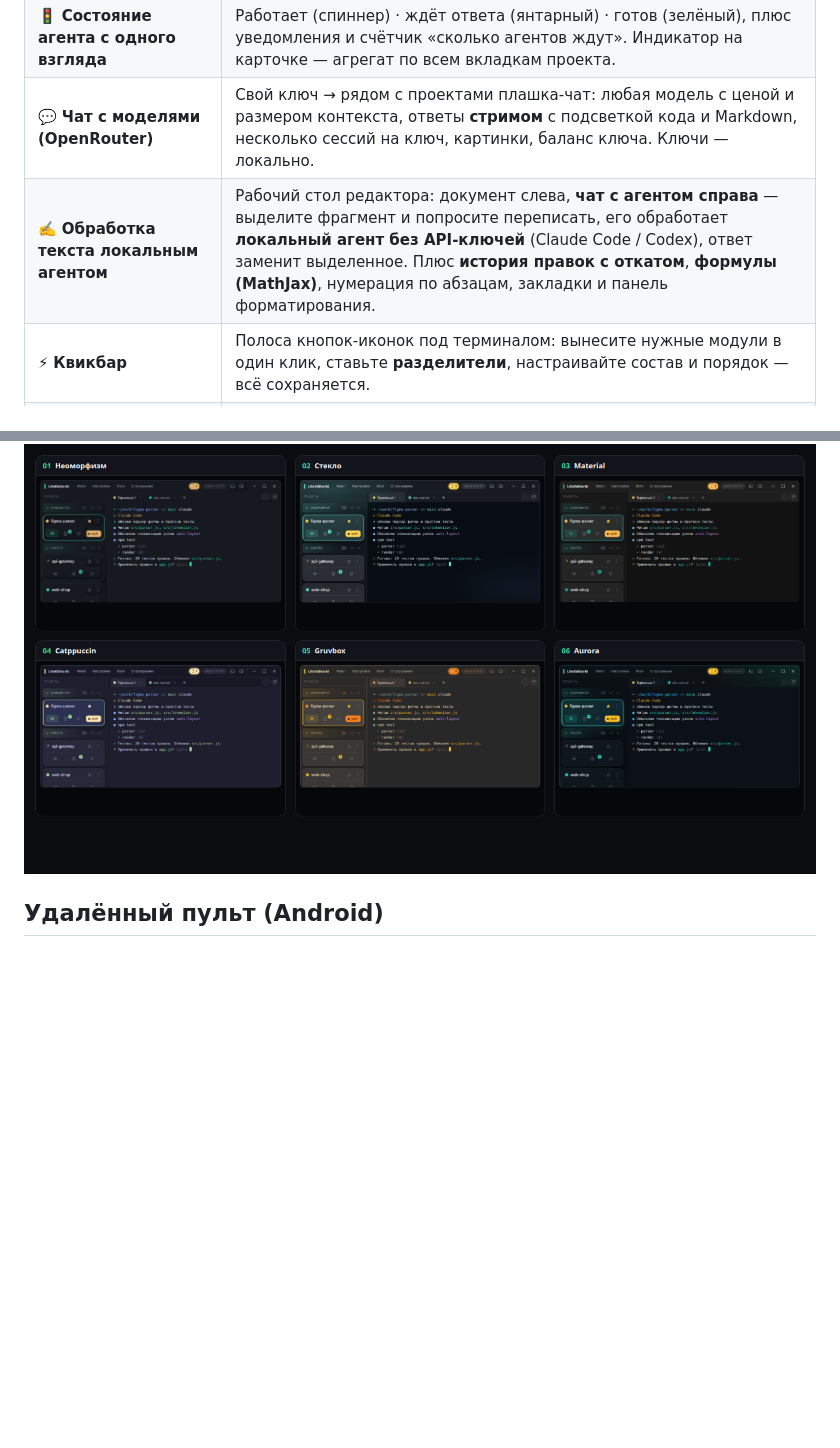
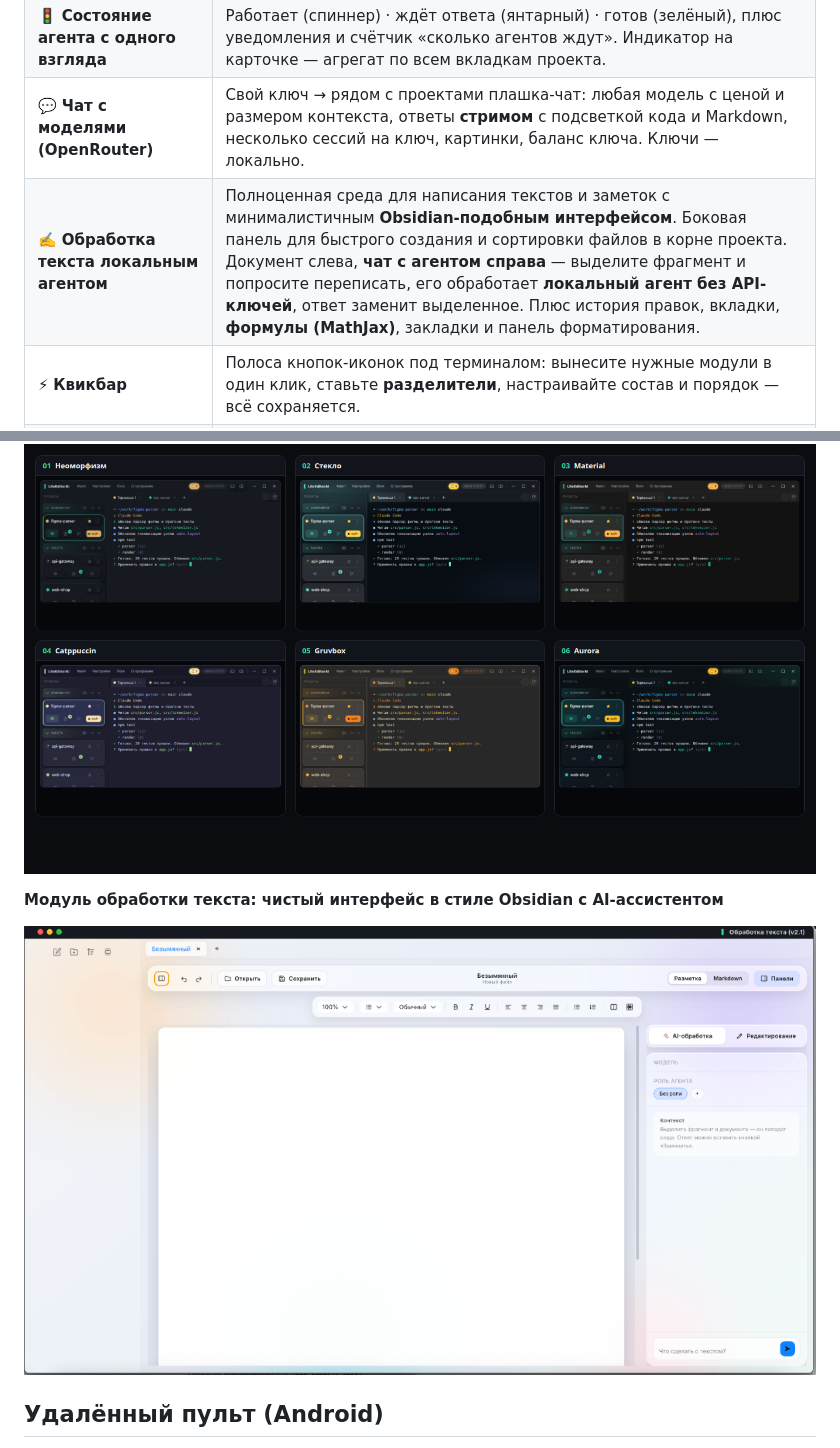
Before and after one commit to Ainour108/Lite-Editor-Fork, a Markdown page: README.md, 2 parts joined by grey strips. Drawn GitHub-style; pictures changed too: assets/screenshots/textproc.png (added); blank space fills up the shorter version.

Commit message:
Docs: Add text editor screenshot and update README

```diff
--- a/README.md
+++ b/README.md
@@ -37,7 +37,7 @@
 | 💬 **Заготовленные промпты** | Частые реплики агенту — по правому клику в терминале: всплывающий список карточек, клик вставляет текст **без запуска**. Делятся на **проектные и общие**; менеджер добавляет, правит, переносит между списками. |
 | 🚦 **Состояние агента с одного взгляда** | Работает (спиннер) · ждёт ответа (янтарный) · готов (зелёный), плюс уведомления и счётчик «сколько агентов ждут». Индикатор на карточке — агрегат по всем вкладкам проекта. |
 | 💬 **Чат с моделями (OpenRouter)** | Свой ключ → рядом с проектами плашка-чат: любая модель с ценой и размером контекста, ответы **стримом** с подсветкой кода и Markdown, несколько сессий на ключ, картинки, баланс ключа. Ключи — локально. |
-| ✍️ **Обработка текста локальным агентом** | Рабочий стол редактора: документ слева, **чат с агентом справа** — выделите фрагмент и попросите переписать, его обработает **локальный агент без API-ключей** (Claude Code / Codex), ответ заменит выделенное. Плюс **история правок с откатом**, **формулы (MathJax)**, нумерация по абзацам, закладки и панель форматирования. |
+| ✍️ **Обработка текста локальным агентом** | Полноценная среда для написания текстов и заметок с минималистичным **Obsidian-подобным интерфейсом**. Боковая панель для быстрого создания и сортировки файлов в корне проекта. Документ слева, **чат с агентом справа** — выделите фрагмент и попросите переписать, его обработает **локальный агент без API-ключей**, ответ заменит выделенное. Плюс история правок, вкладки, **формулы (MathJax)**, закладки и панель форматирования. |
 | ⚡ **Квикбар** | Полоса кнопок-иконок под терминалом: вынесите нужные модули в один клик, ставьте **разделители**, настраивайте состав и порядок — всё сохраняется. |
 | 🗂 **Порядок в проектах** | Категории (создать / переименовать / свернуть, плюс «Архив»), избранное, акцент-цвета, авто-скан папки с проектами. |
 | 🎨 **6 тем оформления** | Неоморфизм (по умолчанию), Стекло, Material, Catppuccin, Gruvbox, Aurora. Терминал перекрашивается под тему. |
@@ -82,6 +82,10 @@
 **6 тем оформления**
 
 ![Темы](assets/screenshots/themes.png)
+
+**Модуль обработки текста: чистый интерфейс в стиле Obsidian с AI-ассистентом**
+
+![Обработка текста](assets/screenshots/textproc.png)
 
 ## Удалённый пульт (Android)
 
```
